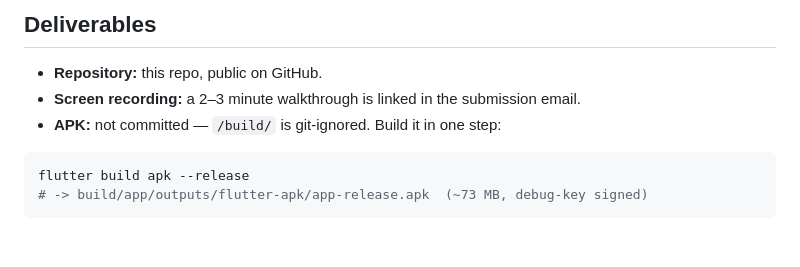
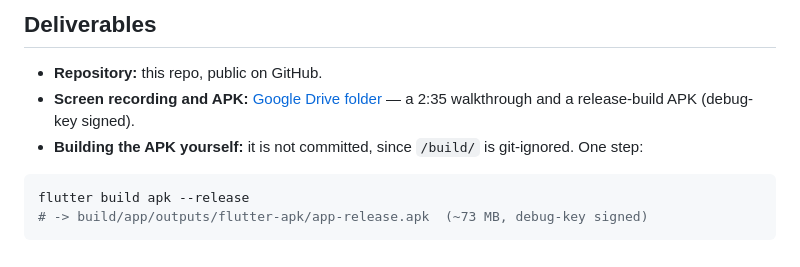
Before and after one commit to mostafa-shridam/thaheen, a Markdown page: README.md, the part around the change. Drawn GitHub-style.

Commit message:
Update README to consolidate deliverables section; add link to Google Drive for screen recording and APK, and clarify instructions for building the APK.

````diff
--- a/README.md
+++ b/README.md
@@ -266,8 +266,11 @@ and looking at them, not by guessing timestamps — which is also how I caught t
 ## Deliverables
 
 - **Repository:** this repo, public on GitHub.
-- **Screen recording:** a 2–3 minute walkthrough is linked in the submission email.
-- **APK:** not committed — `/build/` is git-ignored. Build it in one step:
+- **Screen recording and APK:**
+  [Google Drive folder](https://drive.google.com/drive/folders/1nEb2ysm9NwopNAb0Vza0qJNWWhpOXIcr?usp=sharing)
+  — a 2:35 walkthrough and a release-build APK (debug-key signed).
+- **Building the APK yourself:** it is not committed, since `/build/` is git-ignored.
+  One step:
 
 ```bash
 flutter build apk --release
````
